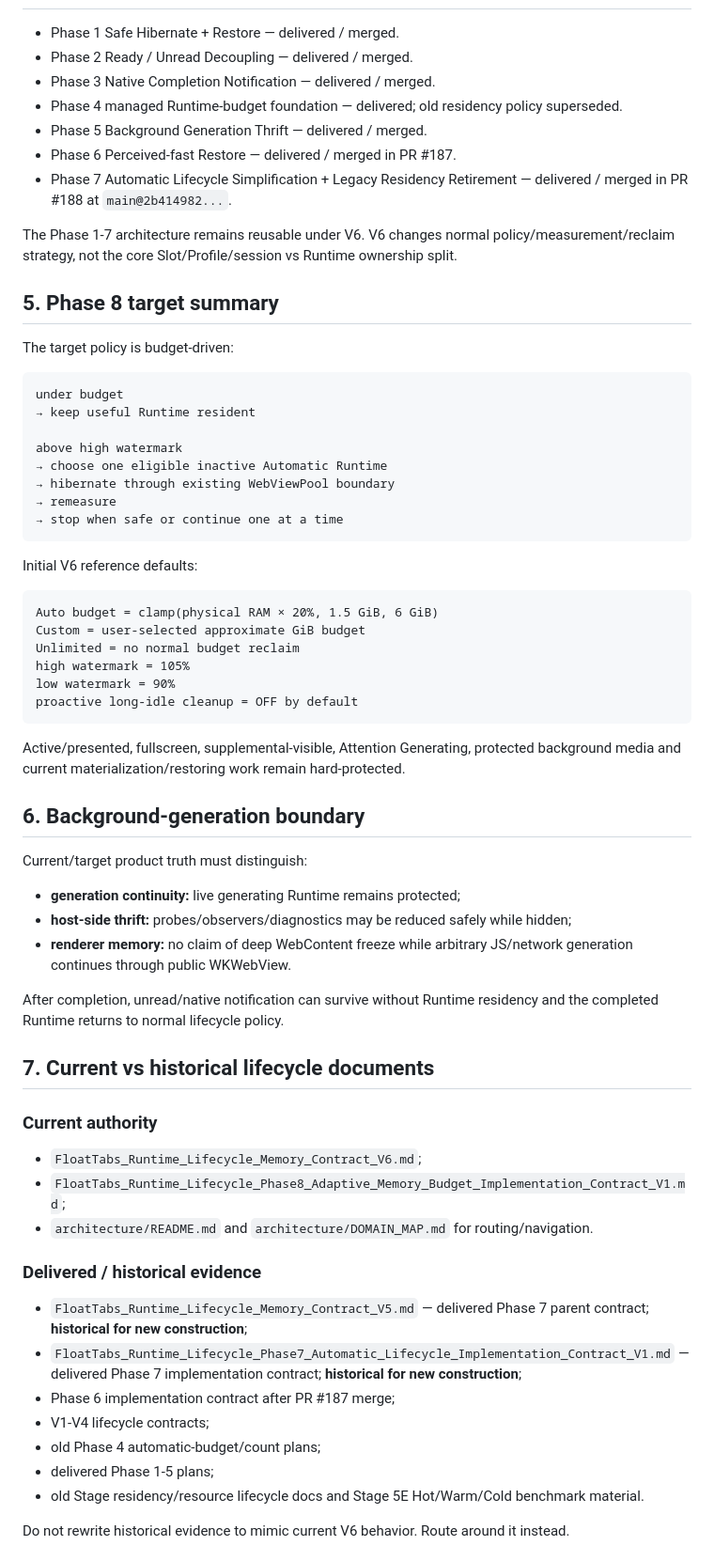
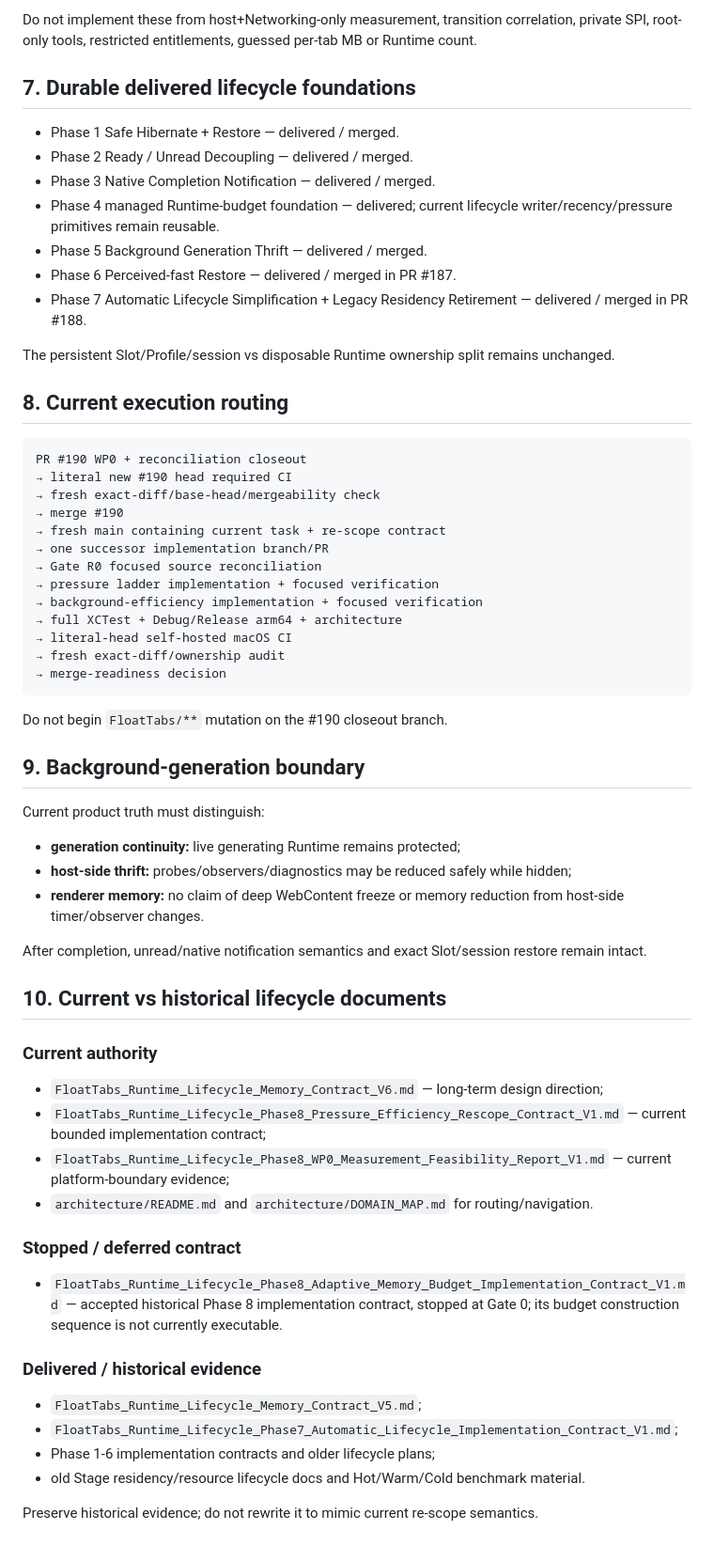
Before and after one commit to Lost0rz/FloatTabs, a Markdown page: docs/README.md, the part around one of its changes. Shown at 94% size. Drawn GitHub-style.

Commit message:
Route docs to Phase 8 pressure efficiency rescope

````diff
--- a/docs/README.md
+++ b/docs/README.md
@@ -64,69 +102,66 @@ Do not interpret V6 target behavior as already shipped production behavior.
+Do not implement these from host+Networking-only measurement, transition correlation, private SPI, root-only tools, restricted entitlements, guessed per-tab MB or Runtime count.
+
+## 7. Durable delivered lifecycle foundations
 
 - Phase 1 Safe Hibernate + Restore — delivered / merged.
 - Phase 2 Ready / Unread Decoupling — delivered / merged.
 - Phase 3 Native Completion Notification — delivered / merged.
-- Phase 4 managed Runtime-budget foundation — delivered; old residency policy superseded.
+- Phase 4 managed Runtime-budget foundation — delivered; current lifecycle writer/recency/pressure primitives remain reusable.
 - Phase 5 Background Generation Thrift — delivered / merged.
 - Phase 6 Perceived-fast Restore — delivered / merged in PR #187.
-- Phase 7 Automatic Lifecycle Simplification + Legacy Residency Retirement — delivered / merged in PR #188 at `main@2b414982...`.
+- Phase 7 Automatic Lifecycle Simplification + Legacy Residency Retirement — delivered / merged in PR #188.
 
-The Phase 1-7 architecture remains reusable under V6. V6 changes normal policy/measurement/reclaim strategy, not the core Slot/Profile/session vs Runtime ownership split.
+The persistent Slot/Profile/session vs disposable Runtime ownership split remains unchanged.
 
-## 5. Phase 8 target summary
-
-The target policy is budget-driven:
+## 8. Current execution routing
 
 ```text
-under budget
-→ keep useful Runtime resident
-
-above high watermark
-→ choose one eligible inactive Automatic Runtime
-→ hibernate through existing WebViewPool boundary
-→ remeasure
-→ stop when safe or continue one at a time
+PR #190 WP0 + reconciliation closeout
+→ literal new #190 head required CI
+→ fresh exact-diff/base-head/mergeability check
+→ merge #190
+→ fresh main containing current task + re-scope contract
+→ one successor implementation branch/PR
+→ Gate R0 focused source reconciliation
+→ pressure ladder implementation + focused verification
+→ background-efficiency implementation + focused verification
+→ full XCTest + Debug/Release arm64 + architecture
+→ literal-head self-hosted macOS CI
+→ fresh exact-diff/ownership audit
+→ merge-readiness decision
 ```
 
-Initial V6 reference defaults:
+Do not begin `FloatTabs/**` mutation on the #190 closeout branch.
 
-```text
-Auto budget = clamp(physical RAM × 20%, 1.5 GiB, 6 GiB)
-Custom = user-selected approximate GiB budget
-Unlimited = no normal budget reclaim
-high watermark = 105%
-low watermark = 90%
-proactive long-idle cleanup = OFF by default
-```
+## 9. Background-generation boundary
 
-Active/presented, fullscreen, supplemental-visible, Attention Generating, protected background media and current materialization/restoring work remain hard-protected.
-
-## 6. Background-generation boundary
-
-Current/target product truth must distinguish:
+Current product truth must distinguish:
 
 - **generation continuity:** live generating Runtime remains protected;
 - **host-side thrift:** probes/observers/diagnostics may be reduced safely while hidden;
-- **renderer memory:** no claim of deep WebContent freeze while arbitrary JS/network generation continues through public WKWebView.
+- **renderer memory:** no claim of deep WebContent freeze or memory reduction from host-side timer/observer changes.
 
-After completion, unread/native notification can survive without Runtime residency and the completed Runtime returns to normal lifecycle policy.
+After completion, unread/native notification semantics and exact Slot/session restore remain intact.
 
-## 7. Current vs historical lifecycle documents
+## 10. Current vs historical lifecycle documents
 
 ### Current authority
 
-- `FloatTabs_Runtime_Lifecycle_Memory_Contract_V6.md`;
-- `FloatTabs_Runtime_Lifecycle_Phase8_Adaptive_Memory_Budget_Implementation_Contract_V1.md`;
+- `FloatTabs_Runtime_Lifecycle_Memory_Contract_V6.md` — long-term design direction;
+- `FloatTabs_Runtime_Lifecycle_Phase8_Pressure_Efficiency_Rescope_Contract_V1.md` — current bounded implementation contract;
+- `FloatTabs_Runtime_Lifecycle_Phase8_WP0_Measurement_Feasibility_Report_V1.md` — current platform-boundary evidence;
 - `architecture/README.md` and `architecture/DOMAIN_MAP.md` for routing/navigation.
+
+### Stopped / deferred contract
+
+- `FloatTabs_Runtime_Lifecycle_Phase8_Adaptive_Memory_Budget_Implementation_Contract_V1.md` — accepted historical Phase 8 implementation contract, stopped at Gate 0; its budget construction sequence is not currently executable.
 
 ### Delivered / historical evidence
 
-- `FloatTabs_Runtime_Lifecycle_Memory_Contract_V5.md` — delivered Phase 7 parent contract; **historical for new construction**;
-- `FloatTabs_Runtime_Lifecycle_Phase7_Automatic_Lifecycle_Implementation_Contract_V1.md` — delivered Phase 7 implementation contract; **historical for new construction**;
-- Phase 6 implementation contract after PR #187 merge;
-- V1-V4 lifecycle contracts;
-- old Phase 4 automatic-budget/count plans;
-- delivered Phase 1-5 plans;
-- old Stage residency/resource lifecycle docs and Stage 5E Hot/Warm/Cold benchmark material.
+- `FloatTabs_Runtime_Lifecycle_Memory_Contract_V5.md`;
+- `FloatTabs_Runtime_Lifecycle_Phase7_Automatic_Lifecycle_Implementation_Contract_V1.md`;
+- Phase 1-6 implementation contracts and older lifecycle plans;
+- old Stage residency/resource lifecycle docs and Hot/Warm/Cold benchmark material.
 
-Do not rewrite historical evidence to mimic current V6 behavior. Route around it instead.
+Preserve historical evidence; do not rewrite it to mimic current re-scope semantics.
 
````
Also changed, not shown: other parts of docs/README.md (+66 -52 lines).
